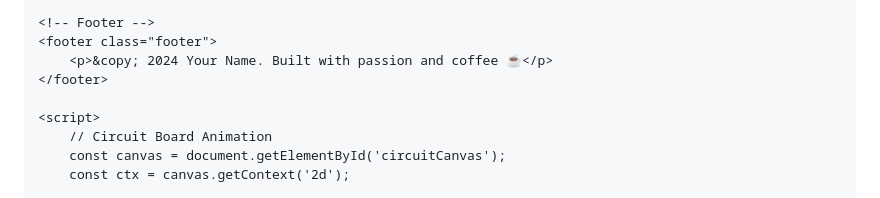
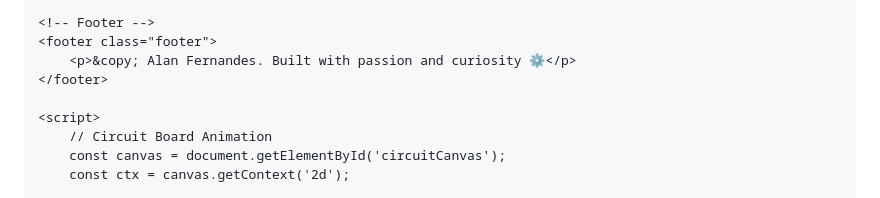
Before and after one commit to thealanfernz/portfolio.html, a Markdown page: README.md, the part around the change. GitHub-like rendering.

```diff
--- a/README.md
+++ b/README.md
@@ -807,7 +807,7 @@
 
     <!-- Footer -->
     <footer class="footer">
-        <p>&copy; 2024 Your Name. Built with passion and coffee ☕</p>
+        <p>&copy; Alan Fernandes. Built with passion and curiosity ⚙</p>
     </footer>
 
     <script>
```
